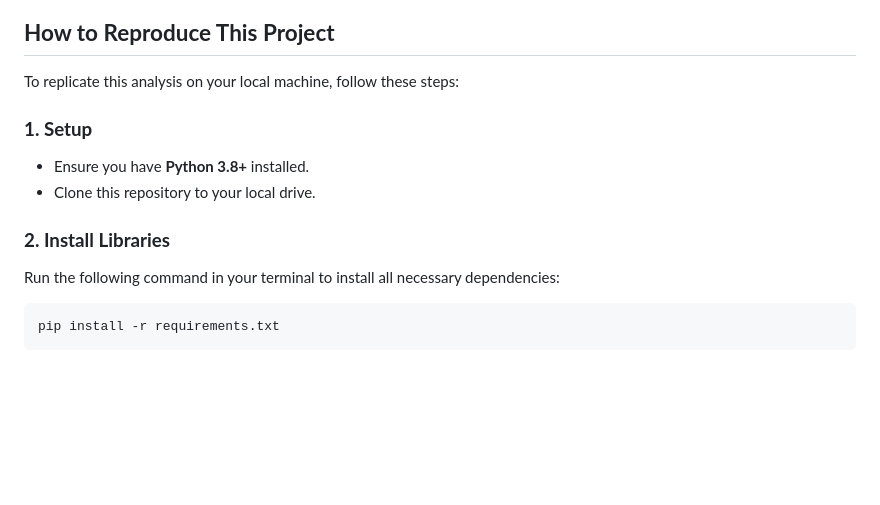
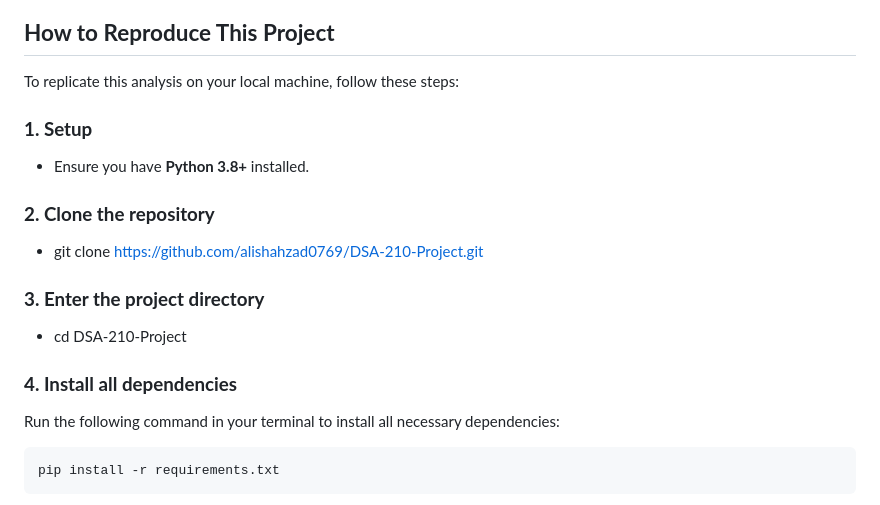
Before and after one commit to alishahzad0769/DSA-210-Project, a Markdown page: README.md, the part around the change. Drawn GitHub-style; blank space fills up the shorter version.

````diff
--- a/README.md
+++ b/README.md
@@ -165,12 +165,13 @@ My approach to this project follows a structured data science workflow:
 ## **How to Reproduce This Project**
 
 To replicate this analysis on your local machine, follow these steps:
-
 ### **1. Setup**
 * Ensure you have **Python 3.8+** installed.
-* Clone this repository to your local drive.
-
-### **2. Install Libraries**
+### **2. Clone the repository**
+* git clone https://github.com/alishahzad0769/DSA-210-Project.git
+### **3. Enter the project directory**
+* cd DSA-210-Project
+### **4. Install all dependencies**
 Run the following command in your terminal to install all necessary dependencies:
 ```bash
 pip install -r requirements.txt
````
